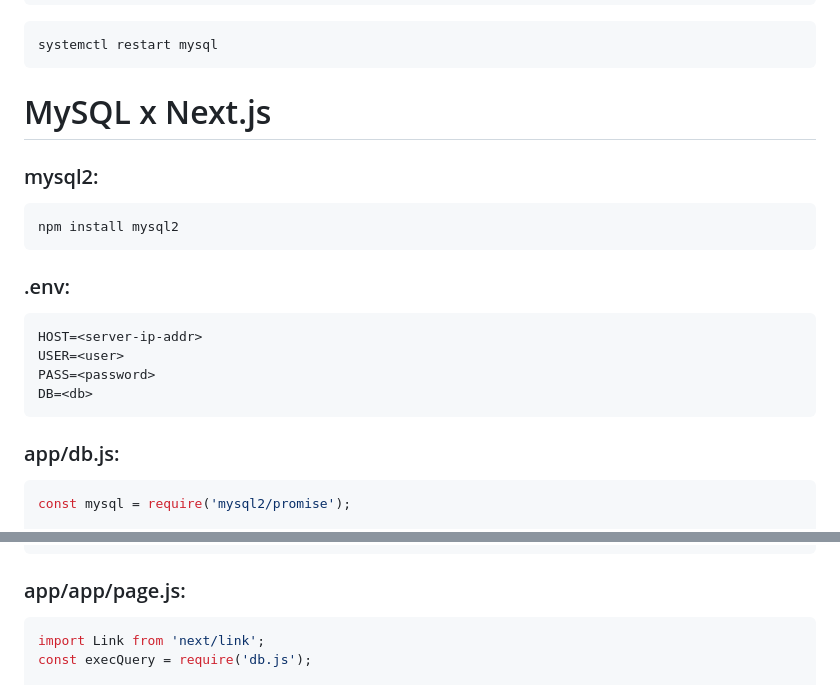
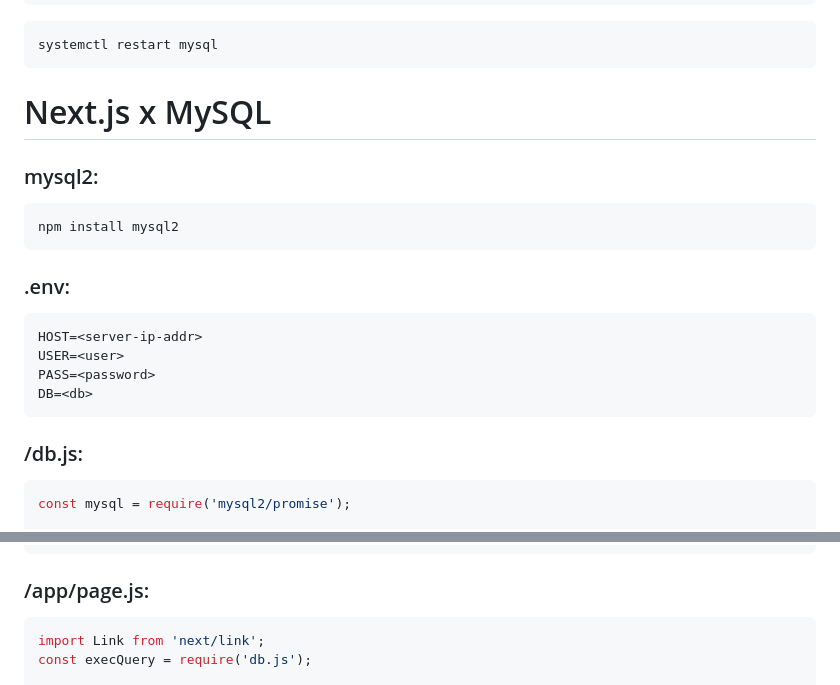
Before and after one commit to Haxxenigma/Haxxenigma, a Markdown page: Configuration/apache2.md, 2 parts joined by grey strips. GitHub-like rendering.

````diff
--- a/Configuration/apache2.md
+++ b/Configuration/apache2.md
@@ -241,7 +241,7 @@ bind-address = 0.0.0.0
 systemctl restart mysql
 ```
 
-# MySQL x Next.js
+# Next.js x MySQL
 
 ### mysql2:
 
@@ -258,7 +258,7 @@ PASS=<password>
 DB=<db>
 ```
 
-### app/db.js:
+### /db.js:
 
 ```js
 const mysql = require('mysql2/promise');
@@ -288,7 +288,7 @@ module.exports = async function execQuery(query, values) {
 }
 ```
 
-### app/app/page.js:
+### /app/page.js:
 
 ```js
 import Link from 'next/link';
````
Also changed, not shown: other parts of Configuration/apache2.md (+169 -3 lines).
